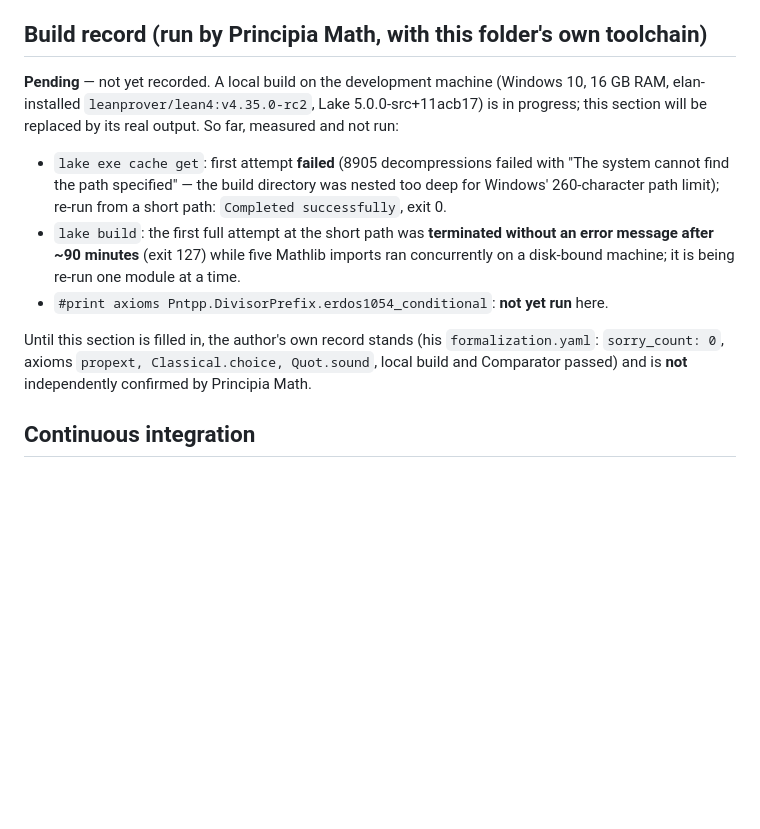
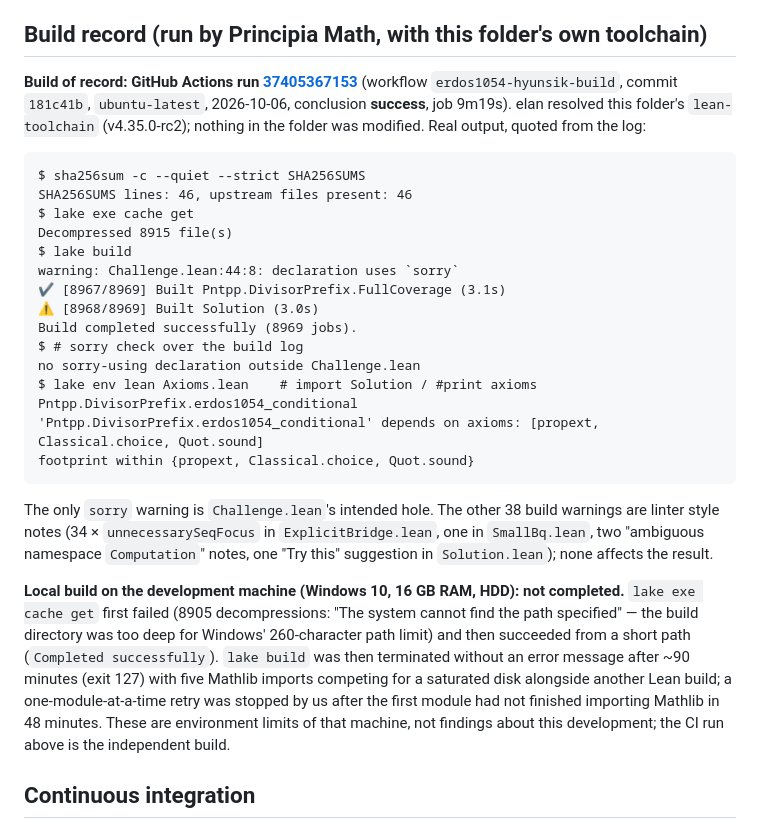
Before and after one commit to antoshashakov/Principia-Math-Solutions, a Markdown page: erdos1054/hyunsik/PRINCIPIA-NOTES.md, the part around the change. GitHub-like rendering; blank space fills up the shorter version.

Commit message:
erdos1054/hyunsik: record the build -- CI run 37405367153 passes, footprint clean
PRINCIPIA-NOTES.md: replace the pending build section with the real output of
erdos1054-hyunsik-build run 37405367153 (Lean v4.35.0-rc2 from the folder's own
lean-toolchain): SHA256SUMS 46/46, Build completed successfully (8969 jobs), the
only sorry is Challenge.lean's intended hole, and
'Pntpp.DivisorPrefix.erdos1054_conditional' depends on axioms:
[propext, Classical.choice, Quot.sound]. Also records that the local Windows
build did not complete (path-length, then disk-bound) and why.

Co-Authored-By: Claude Opus 5.5 <noreply@anthropic.com>
Claude-Session: https://claude.ai/code/session_015pkVdDKow3CT3P6BAnZgWU

````diff
--- a/erdos1054/hyunsik/PRINCIPIA-NOTES.md
+++ b/erdos1054/hyunsik/PRINCIPIA-NOTES.md
@@ -43,21 +43,42 @@
 
 ## Build record (run by Principia Math, with this folder's own toolchain)
 
-**Pending** — not yet recorded. A local build on the development machine (Windows 10, 16 GB RAM,
-elan-installed `leanprover/lean4:v4.35.0-rc2`, Lake 5.0.0-src+11acb17) is in progress; this section
-will be replaced by its real output. So far, measured and not run:
+**Build of record: GitHub Actions run
+[37405367153](https://github.com/antoshashakov/Principia-Math-Solutions/actions/runs/37405367153)**
+(workflow `erdos1054-hyunsik-build`, commit `181c41b`, `ubuntu-latest`, 2026-10-06, conclusion
+**success**, job 9m19s). elan resolved this folder's `lean-toolchain` (v4.35.0-rc2); nothing in the
+folder was modified. Real output, quoted from the log:
 
-- `lake exe cache get`: first attempt **failed** (8905 decompressions failed with "The system cannot
-  find the path specified" — the build directory was nested too deep for Windows' 260-character
-  path limit); re-run from a short path: `Completed successfully`, exit 0.
-- `lake build`: the first full attempt at the short path was **terminated without an error message
-  after ~90 minutes** (exit 127) while five Mathlib imports ran concurrently on a disk-bound machine;
-  it is being re-run one module at a time.
-- `#print axioms Pntpp.DivisorPrefix.erdos1054_conditional`: **not yet run** here.
+```
+$ sha256sum -c --quiet --strict SHA256SUMS
+SHA256SUMS lines: 46, upstream files present: 46
+$ lake exe cache get
+Decompressed 8915 file(s)
+$ lake build
+warning: Challenge.lean:44:8: declaration uses `sorry`
+✔ [8967/8969] Built Pntpp.DivisorPrefix.FullCoverage (3.1s)
+⚠ [8968/8969] Built Solution (3.0s)
+Build completed successfully (8969 jobs).
+$ # sorry check over the build log
+no sorry-using declaration outside Challenge.lean
+$ lake env lean Axioms.lean    # import Solution / #print axioms Pntpp.DivisorPrefix.erdos1054_conditional
+'Pntpp.DivisorPrefix.erdos1054_conditional' depends on axioms: [propext, Classical.choice, Quot.sound]
+footprint within {propext, Classical.choice, Quot.sound}
+```
 
-Until this section is filled in, the author's own record stands (his `formalization.yaml`:
-`sorry_count: 0`, axioms `propext, Classical.choice, Quot.sound`, local build and Comparator
-passed) and is **not** independently confirmed by Principia Math.
+The only `sorry` warning is `Challenge.lean`'s intended hole. The other 38 build warnings are
+linter style notes (34 × `unnecessarySeqFocus` in `ExplicitBridge.lean`, one in `SmallBq.lean`,
+two "ambiguous namespace `Computation`" notes, one "Try this" suggestion in `Solution.lean`); none
+affects the result.
+
+**Local build on the development machine (Windows 10, 16 GB RAM, HDD): not completed.**
+`lake exe cache get` first failed (8905 decompressions: "The system cannot find the path specified" —
+the build directory was too deep for Windows' 260-character path limit) and then succeeded from a
+short path (`Completed successfully`). `lake build` was then terminated without an error message
+after ~90 minutes (exit 127) with five Mathlib imports competing for a saturated disk alongside
+another Lean build; a one-module-at-a-time retry was stopped by us after the first module had not
+finished importing Mathlib in 48 minutes. These are environment limits of that machine, not
+findings about this development; the CI run above is the independent build.
 
 ## Continuous integration
 
````
